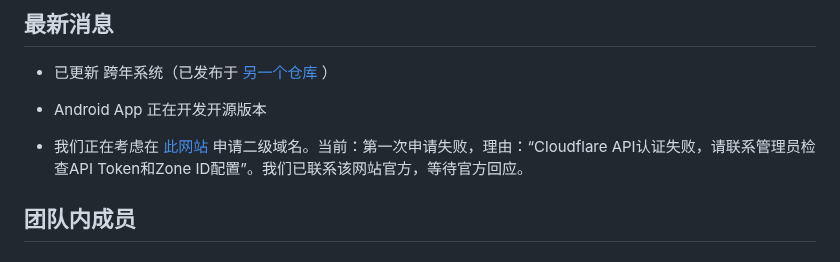
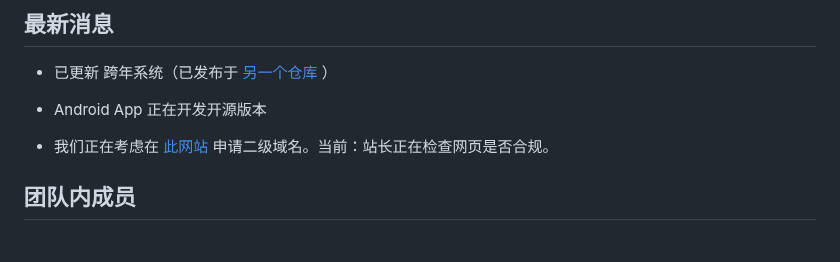
Before and after one commit to Yokitu/TiryWebsite, a Markdown page: README.md, the part around the change. GitHub-like rendering.

Commit message:
更新 README.md

```diff
--- a/README.md
+++ b/README.md
@@ -61,7 +61,7 @@ TiryHi 是一个（不止）面向 Tiry 团队的工具箱应用，包含倒计
 
 - Android App 正在开发开源版本
 
-- 我们正在考虑在 [此网站](https://dnslz.itlaozai.top/) 申请二级域名。当前：第一次申请失败，理由：“Cloudflare API认证失败，请联系管理员检查API Token和Zone ID配置”。我们已联系该网站官方，等待官方回应。
+- 我们正在考虑在 [此网站](https://dnslz.itlaozai.top/) 申请二级域名。当前：站长正在检查网页是否合规。
 
 ## 团队内成员
 
```
